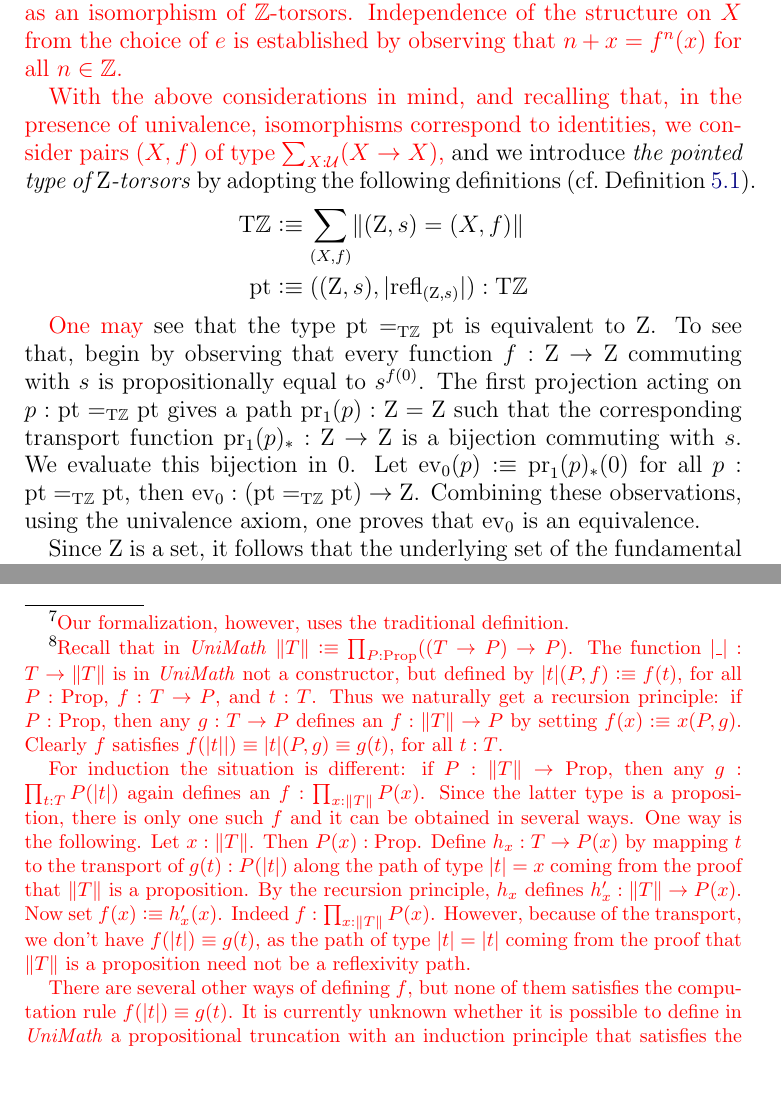
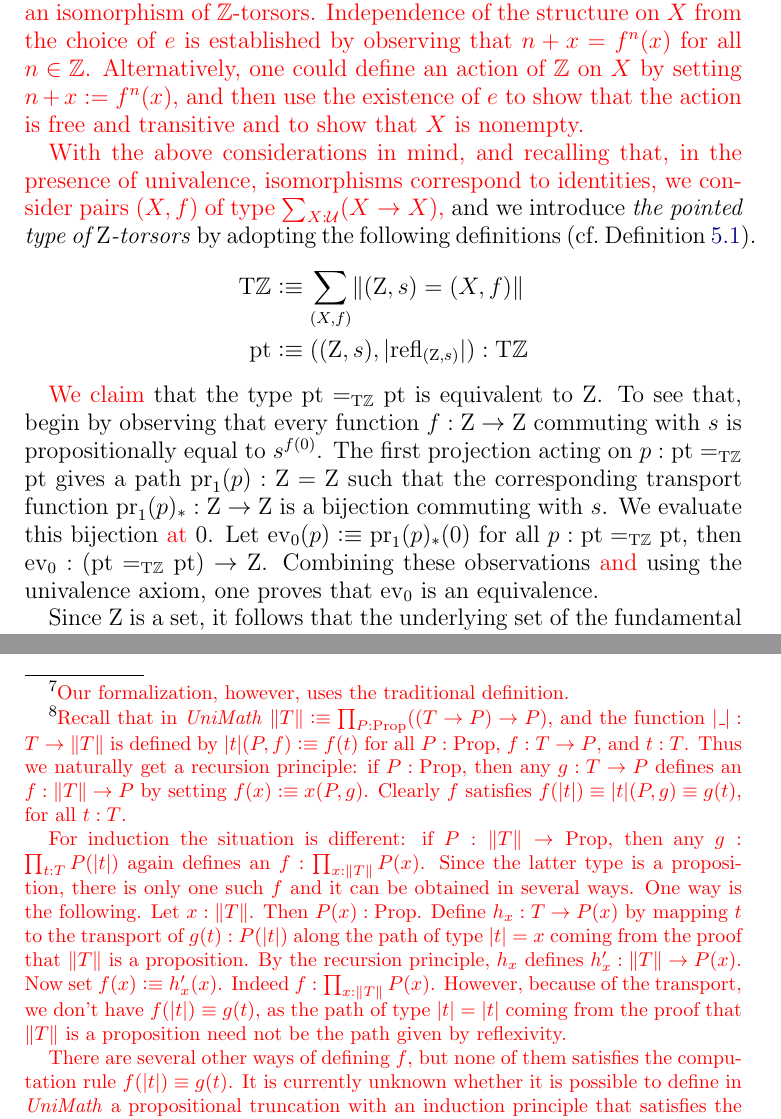
Before and after one commit to marcbezem/ZTors, a LaTeX paper (ZTors.tex): two parts of pages 4 and 12 of 20, joined at a grey line, cut so that both start at the same text, the shorter picture padded with empty space. Compiled offline with pdfLaTeX.

Commit message:
polishing

```diff
--- a/ZTors.tex
+++ b/ZTors.tex
@@ -146,7 +146,8 @@ integers $n$.  So the following diagram commutes.
 Conversely, we get a unique $\ZZ$-torsor from any pair $(X,f)$, where $X$ is a nonempty set and $f : X \to X$ is a function, such that there
 exists a bijection $e$ that makes the diagram above commute, by transporting the structure of $Z$ as a trivial $\ZZ$-torsor along $e$,
 thereby expressing $e$ as an isomorphism of $\ZZ$-torsors.  Independence of the structure on $X$ from the choice of $e$ is established by
-observing that $n + x = f^n(x)$ for all $n \in \ZZ$.
+observing that $n + x = f^n(x)$ for all $n \in \ZZ$.  Alternatively, one could define an action of $\ZZ$ on $X$ by setting $n + x := f^n(x)$,
+and then use the existence of $e$ to show that the action is free and transitive and to show that $X$ is nonempty.
 
 With the above considerations in mind, and recalling that, in the presence of univalence, isomorphisms correspond to identities,
 we consider pairs $(X,f)$ of type $\sum_{X:\UU}(X\to X)$,}
@@ -157,16 +158,16 @@ and we introduce \emph{the pointed type of $\zet$-torsors} by adopting the follo
   \pt & \defeq ((\zet,s),\trunc{\refl{(\zet,s)}}) : \TorZ
 \end{align*}
 
-{\color{red}One may} see
+{\color{red}We claim}
 that the type $\pt =_\TorZ \pt$ is equivalent to $\zet$.
 To see that,
 begin by observing that every function $f:\zet\to\zet$ commuting with $s$
 is propositionally equal to $s^{f(0)}$.  The first projection
 acting on $p : \pt =_\TorZ \pt$ gives a path $\pr_1(p) : \zet=\zet$
 such that the corresponding transport function $\pr_1(p)_* : \zet\to\zet$
-is a bijection commuting with $s$. We evaluate this bijection in $0$.
+is a bijection commuting with $s$. We evaluate this bijection {\color{red}at} $0$.
 Let $\ev_0(p) \defeq \pr_1(p)_*(0)$ for all $p : \pt =_\TorZ \pt$,
-then $\ev_0 : (\pt =_\TorZ \pt) \to \zet$.  Combining these observations,
+then $\ev_0 : (\pt =_\TorZ \pt) \to \zet$.  Combining these observations {\color{red}and}
 using the univalence axiom, one proves that $\ev_0$ is an equivalence.
 
 Since $\zet$ is a set, it follows that the underlying set of the fundamental group of $(\TorZ,\pt$) is equivalent to $\zet$,
@@ -710,12 +712,12 @@ the point constructor).}
 
 In {\UniMath} the induction principle holds, but not the computation rule for it.%
 \footnote{\color{red}
-Recall that in {\UniMath} $\Trunc T \defeq \prod_{P:\Prop}((T \to P) \to P)$.
-The function $\trunc\_: T\to\Trunc T$ is in {\UniMath} not a constructor,
-but defined by $\trunc t  (P,f) \defeq f(t)$, for all $P: \Prop$, $f: T\to P$, and $t:T$.
+Recall that in {\UniMath} $\Trunc T \defeq \prod_{P:\Prop}((T \to P) \to P)$, and
+the function $\trunc\_: T\to\Trunc T$ is
+defined by $\trunc t  (P,f) \defeq f(t)$ for all $P: \Prop$, $f: T\to P$, and $t:T$.
 Thus we naturally get a recursion principle: if $P: \Prop$, then any
 $g: T \to P$ defines an $f : \Trunc T \to P$ by setting $f(x)\defeq x(P,g)$.
-Clearly $f$ satisfies $f(\trunc t |) \jdeq \trunc t (P,g) \jdeq g(t)$, for all $t: T$.
+Clearly $f$ satisfies $f(\trunc t) \jdeq \trunc t (P,g) \jdeq g(t)$, for all $t: T$.
 
 For induction the situation is different: if $P: \Trunc T \to \Prop$,
 then any $g: \prod_{t:T} P(\trunc t)$ again defines an
@@ -728,7 +730,7 @@ By the recursion principle, $h_x$ defines $h'_x : \Trunc T \to P(x)$.
 Now set $f(x) \defeq h'_x(x)$. Indeed $f: \prod_{x:\Trunc T} P(x)$. However,
 because of the transport, we don't have $f(\trunc t) \jdeq g(t)$,
 as the path of type $\trunc t = \trunc t$ coming from the proof that $\Trunc T$ is
-a proposition need not be a reflexivity path.
+a proposition need not be the path given by reflexivity.
 
 There are several other ways of defining $f$, but none of them
 satisfies the computation rule $f(\trunc t)\jdeq g(t)$. It is currently
```
Also changed, not shown: ZTors.tex (13 more changed lines).
